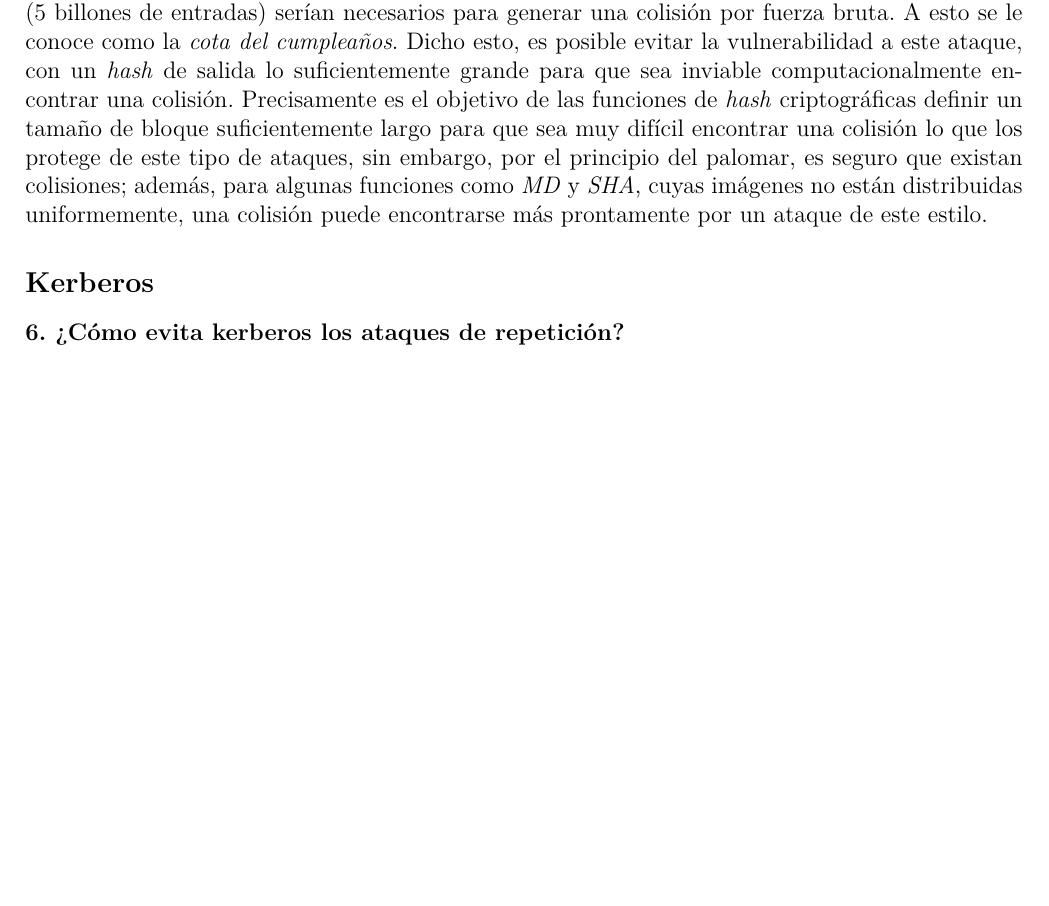
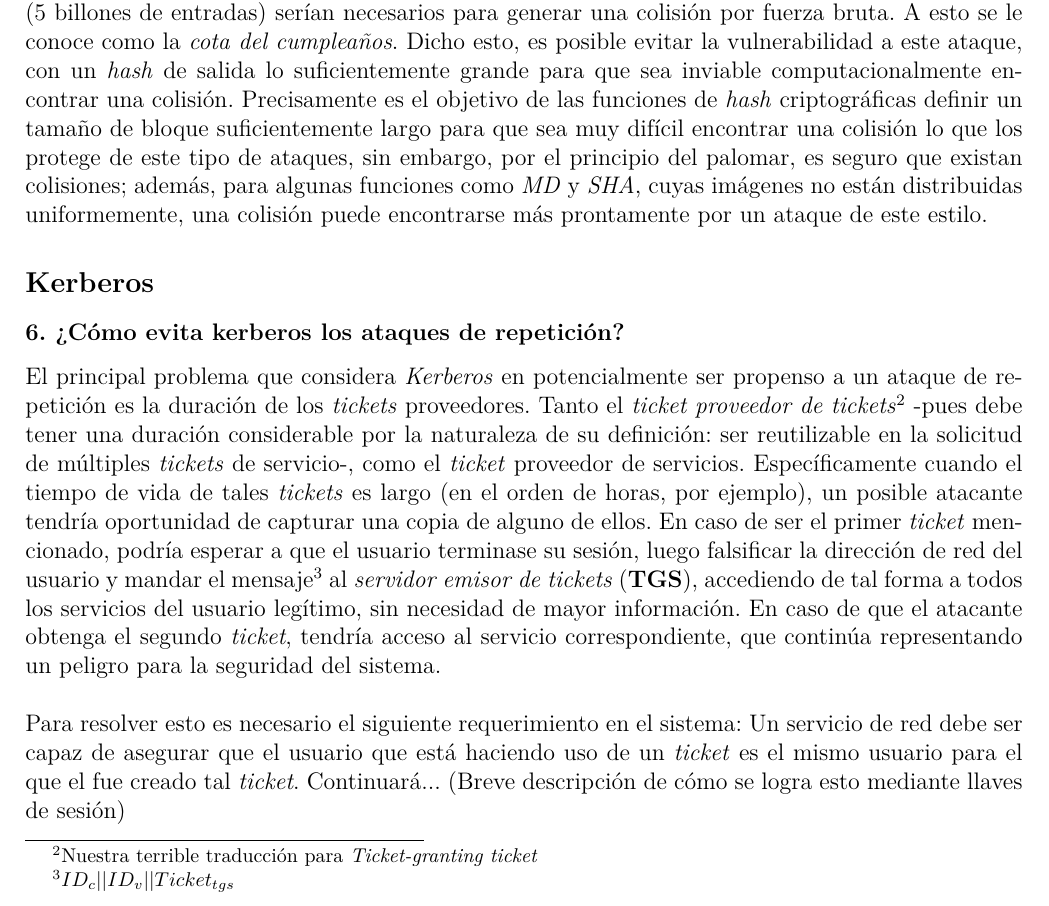
Before and after one commit to andreagonz/cripto-tareas, a LaTeX document (practicas/practica3/Practica3.tex): part of page 3 of 3 before the commit and part of page 3 of 4 after it, cut so that both start at the same text, the shorter picture padded with empty space. Compiled offline with pdfLaTeX.

```diff
--- a/practicas/practica3/Practica3.tex
+++ b/practicas/practica3/Practica3.tex
@@ -92,6 +92,16 @@
 
 \subsection*{Kerberos}
 \subsubsection*{6. ¿Cómo evita kerberos los ataques de repetición?}
+El principal problema que considera \textit{Kerberos} en potencialmente ser propenso a un ataque de repetición es la duración de los \textit{tickets} proveedores.
+Tanto el \textit{ticket proveedor de tickets}\footnote{Nuestra terrible traducción para \textit{Ticket-granting ticket}} -pues debe tener una duración considerable por la naturaleza de su definición: ser reutilizable en la solicitud de múltiples \textit{tickets} de servicio-, como
+el \textit{ticket} proveedor de servicios. Específicamente cuando el tiempo de vida de tales \textit{tickets} es largo (en el orden de horas, por ejemplo), un posible atacante tendría oportunidad de capturar una copia de alguno de ellos. En caso de ser el primer \textit{ticket} mencionado, podría esperar a que el usuario terminase su sesión, luego falsificar la dirección de red del usuario y mandar el mensaje\footnote{$ID_c||ID_v||Ticket_{tgs}$} al \textit{servidor emisor de tickets} (\textbf{TGS}), accediendo de tal forma a todos los servicios del usuario legítimo, sin necesidad de mayor información. En caso de que el atacante obtenga
+el segundo \textit{ticket}, tendría acceso al servicio correspondiente, que continúa representando un peligro para la seguridad del sistema.\\
+
+Para resolver esto es necesario el siguiente requerimiento en el sistema: Un servicio de red debe ser capaz de asegurar que el usuario que está haciendo uso de un \textit{ticket} es el mismo usuario para el que el fue creado tal \textit{ticket}.
+Continuará... (Breve descripción de cómo se logra esto mediante llaves de sesión)
+
+
+
 
 \subsubsection*{7. ¿De qué manera kerberos asegura a un usuario que el servidor al que se está conectando, es un
 servidor auténtico?}
```
Also changed, not shown: practicas/practica3/Practica3.pdf.
